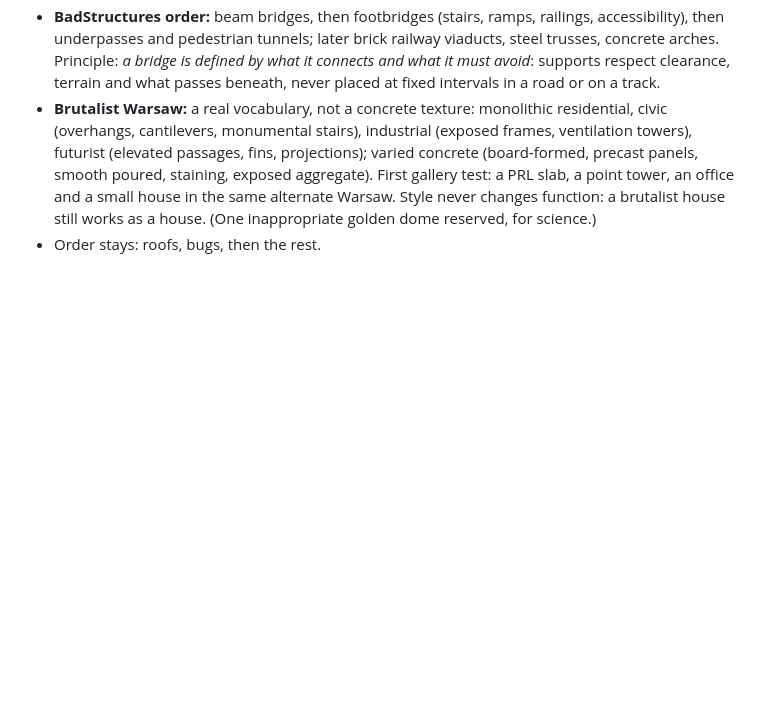
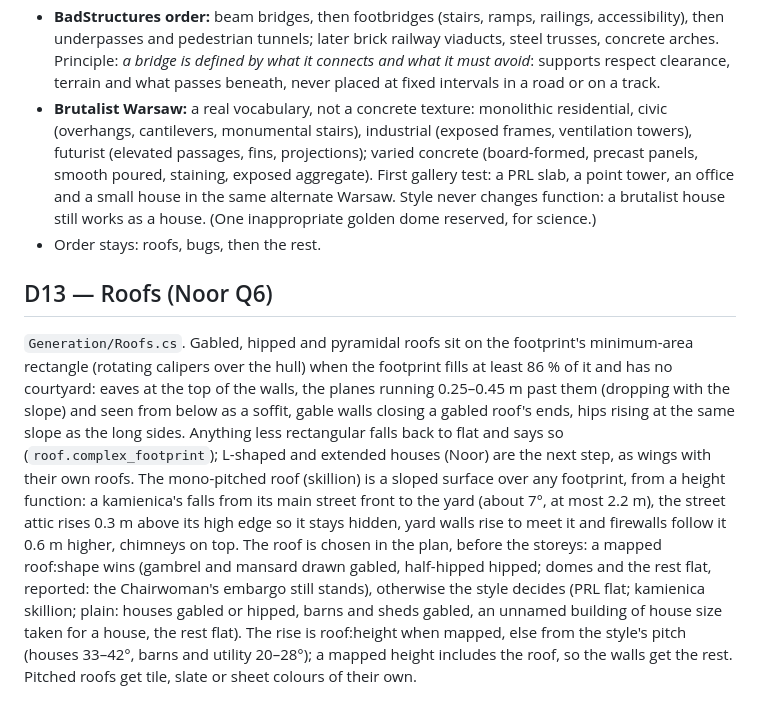
Before and after one commit to badsadcode/BadBuilding, a Markdown page: docs/DECISIONS.md, the part around the change. Rendered like a GitHub page; blank space fills up the shorter version.

```diff
--- a/docs/DECISIONS.md
+++ b/docs/DECISIONS.md
@@ -133,3 +133,19 @@ building, not a copy of the real one.
   gallery test: a PRL slab, a point tower, an office and a small house in the same alternate Warsaw. Style never
   changes function: a brutalist house still works as a house. (One inappropriate golden dome reserved, for science.)
 - Order stays: roofs, bugs, then the rest.
+
+## D13 — Roofs (Noor Q6)
+`Generation/Roofs.cs`. Gabled, hipped and pyramidal roofs sit on the footprint's minimum-area rectangle (rotating
+calipers over the hull) when the footprint fills at least 86 % of it and has no courtyard: eaves at the top of the
+walls, the planes running 0.25–0.45 m past them (dropping with the slope) and seen from below as a soffit, gable walls
+closing a gabled roof's ends, hips rising at the same slope as the long sides. Anything less rectangular falls back to
+flat and says so (`roof.complex_footprint`); L-shaped and extended houses (Noor) are the next step, as wings with
+their own roofs. The mono-pitched roof (skillion) is a sloped surface over any footprint, from a height function: a
+kamienica's falls from its main street front to the yard (about 7°, at most 2.2 m), the street attic rises 0.3 m
+above its high edge so it stays hidden, yard walls rise to meet it and firewalls follow it 0.6 m higher, chimneys
+on top. The roof is chosen in the plan, before the storeys: a mapped roof:shape wins (gambrel and mansard drawn
+gabled, half-hipped hipped; domes and the rest flat, reported: the Chairwoman's embargo still stands), otherwise the
+style decides (PRL flat; kamienica skillion; plain: houses gabled or hipped, barns and sheds gabled, an unnamed
+building of house size taken for a house, the rest flat). The rise is roof:height when mapped, else from the style's
+pitch (houses 33–42°, barns and utility 20–28°); a mapped height includes the roof, so the walls get the rest.
+Pitched roofs get tile, slate or sheet colours of their own.
```
Also changed, not shown: docs/NOOR_SAGE.md (+23 -1 lines), docs/img/roof_barn.jpg (added), docs/img/roof_house_gabled.jpg (added), docs/img/roof_real_house.jpg (added), docs/img/roof_villa_hipped.jpg (added), 11 other files.
